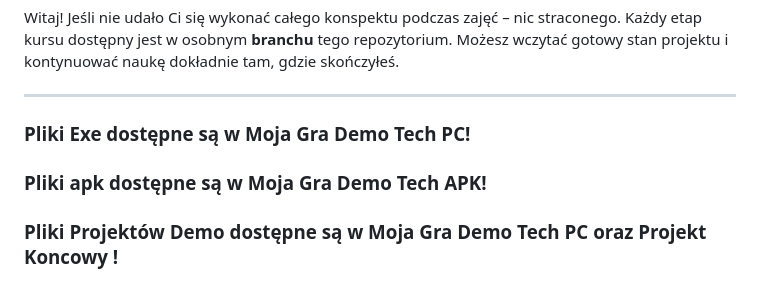
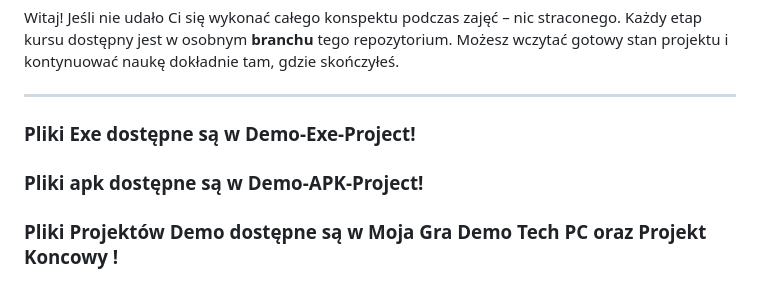
Before and after one commit to IKubaszI/CKZ-Tarnow-VR-Szkolenie, a Markdown page: README.md, the part around the change. GitHub-like rendering.

```diff
--- a/README.md
+++ b/README.md
@@ -3,8 +3,8 @@
 Witaj! Jeśli nie udało Ci się wykonać całego konspektu podczas zajęć – nic straconego. Każdy etap kursu dostępny jest w osobnym **branchu** tego repozytorium. Możesz wczytać gotowy stan projektu i kontynuować naukę dokładnie tam, gdzie skończyłeś.
 
 ---
-### Pliki Exe dostępne są w Moja Gra Demo Tech PC!
-### Pliki apk dostępne są w Moja Gra Demo Tech APK!
+### Pliki Exe dostępne są w Demo-Exe-Project!
+### Pliki apk dostępne są w Demo-APK-Project!
 ### Pliki Projektów Demo dostępne są w Moja Gra Demo Tech PC oraz Projekt Koncowy !
 
 ## Jak korzystać z tego repozytorium?
```
